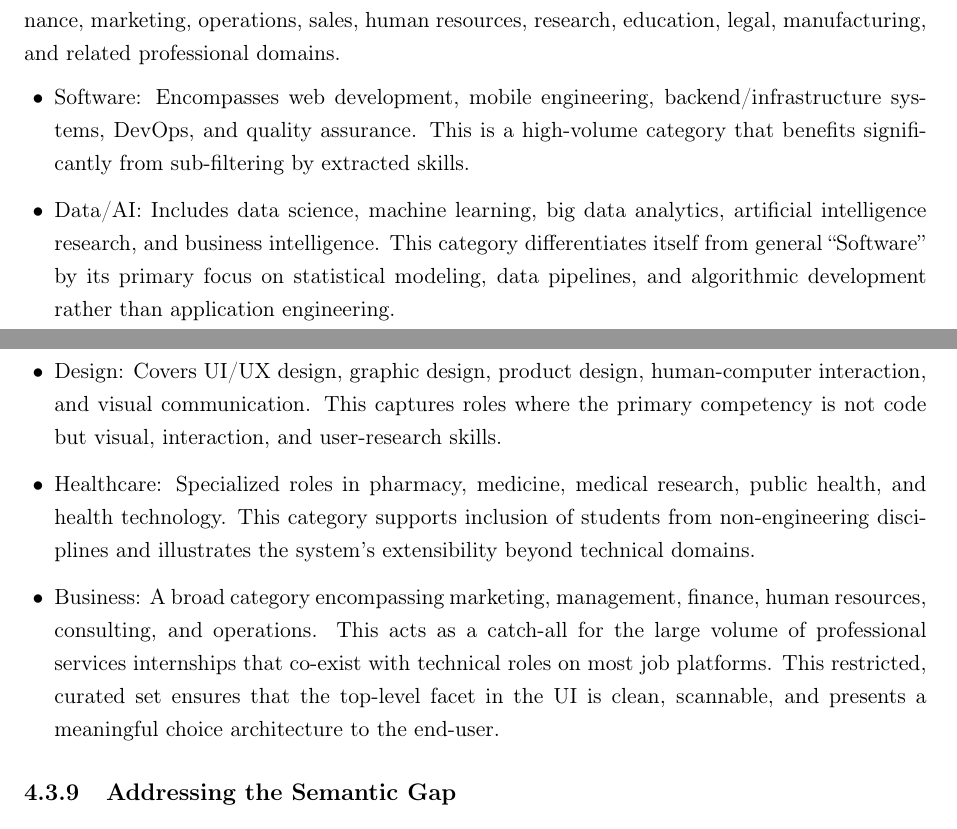
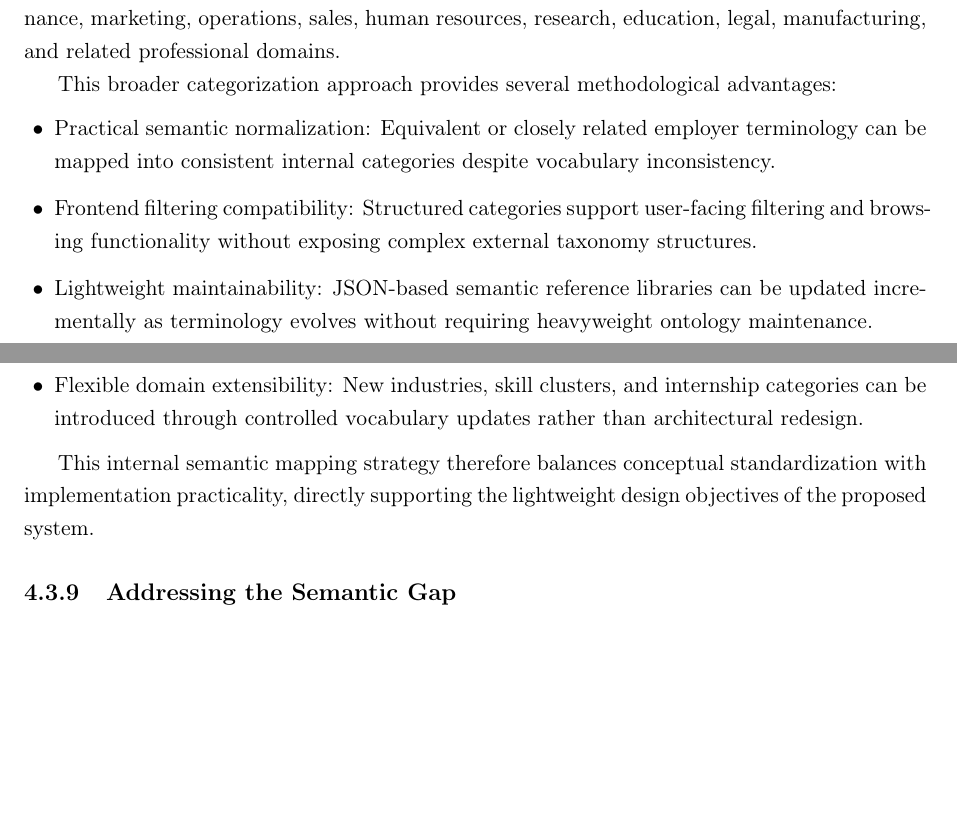
Before and after one commit to muadhbelkacem/c31, a LaTeX thesis (thesis.tex, which reads chapters/chapter4.tex): two parts of pages 43 and 44 of 88, joined at a grey line, cut so that both start at the same text, the shorter picture padded with empty space. Compiled offline with pdfLaTeX.

Commit message:
Chapter 4 change Internal Categorization and Mapping

```diff
--- a/chapters/chapter4.tex
+++ b/chapters/chapter4.tex
@@ -256,19 +256,26 @@ The categorization framework is implemented through curated semantic reference r
 
 The internal domain space includes categories spanning multiple professional areas, including software engineering, data science, cybersecurity, cloud and DevOps, engineering, healthcare, finance, marketing, operations, sales, human resources, research, education, legal, manufacturing, and related professional domains.
 
+This broader categorization approach provides several methodological advantages:
+
 \begin{itemize}[leftmargin=1.4em,itemsep=0.25em,topsep=0.25em]
 
-\item Software: Encompasses web development, mobile engineering, backend/infrastructure systems, DevOps, and quality assurance. This is a high-volume category that benefits significantly from sub-filtering by extracted skills.
+\item Practical semantic normalization:
+Equivalent or closely related employer terminology can be mapped into consistent internal categories despite vocabulary inconsistency.
 
-\item Data/AI: Includes data science, machine learning, big data analytics, artificial intelligence research, and business intelligence. This category differentiates itself from general ``Software'' by its primary focus on statistical modeling, data pipelines, and algorithmic development rather than application engineering.
+\item Frontend filtering compatibility:
+Structured categories support user-facing filtering and browsing functionality without exposing complex external taxonomy structures.
 
-\item Design: Covers UI/UX design, graphic design, product design, human-computer interaction, and visual communication. This captures roles where the primary competency is not code but visual, interaction, and user-research skills.
+\item Lightweight maintainability:
+JSON-based semantic reference libraries can be updated incrementally as terminology evolves without requiring heavyweight ontology maintenance.
 
-\item Healthcare: Specialized roles in pharmacy, medicine, medical research, public health, and health technology. This category supports inclusion of students from non-engineering disciplines and illustrates the system's extensibility beyond technical domains.
-
-\item Business: A broad category encompassing marketing, management, finance, human resources, consulting, and operations. This acts as a catch-all for the large volume of professional services internships that co-exist with technical roles on most job platforms. This restricted, curated set ensures that the top-level facet in the UI is clean, scannable, and presents a meaningful choice architecture to the end-user.
+\item Flexible domain extensibility:
+New industries, skill clusters, and internship categories can be introduced through controlled vocabulary updates rather than architectural redesign.
 
 \end{itemize}
+
+This internal semantic mapping strategy therefore balances conceptual standardization with implementation practicality, directly supporting the lightweight design objectives of the proposed system.
+
 
 \subsection{Addressing the Semantic Gap}
 The chosen label space, a two-tier combination of the ESCO taxonomy and a shallow internal categorical layer, constitutes a direct architectural response to the semantic gap described in the earlier theoretical and methodological chapters. This gap is the conceptual distance between a user's search language and an employer's job-posting language, and it contributes to poor recall in traditional lexical search systems. The architecture addresses this gap on two complementary levels.
```
